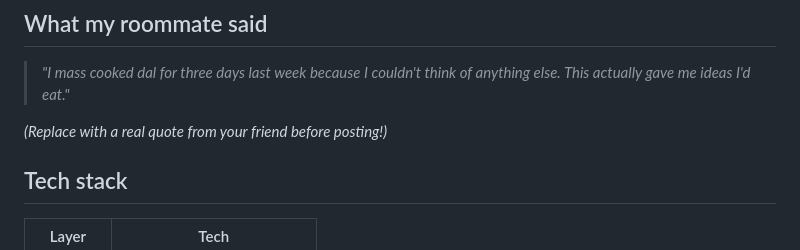
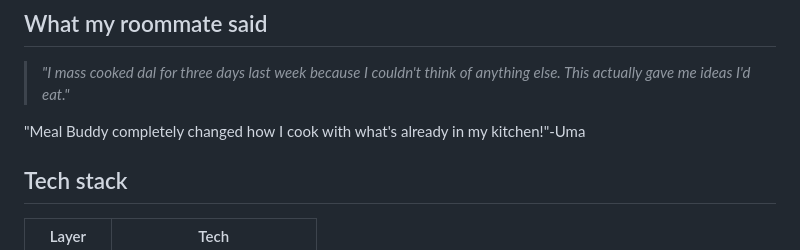
Before and after one commit to KrishnaBharadwaj67/roommate-meal-planner, a Markdown page: README.md, the part around the change. Rendered like a GitHub page.

Commit message:
Update README.md
fixed readme

```diff
--- a/README.md
+++ b/README.md
@@ -36,7 +36,7 @@ Open-weight means anyone can audit exactly what's running.
 > *"I mass cooked dal for three days last week because I couldn't think of
 > anything else. This actually gave me ideas I'd eat."*
 
-*(Replace with a real quote from your friend before posting!)*
+"Meal Buddy completely changed how I cook with what's already in my kitchen!"-Uma
 
 ## Tech stack
 
```
